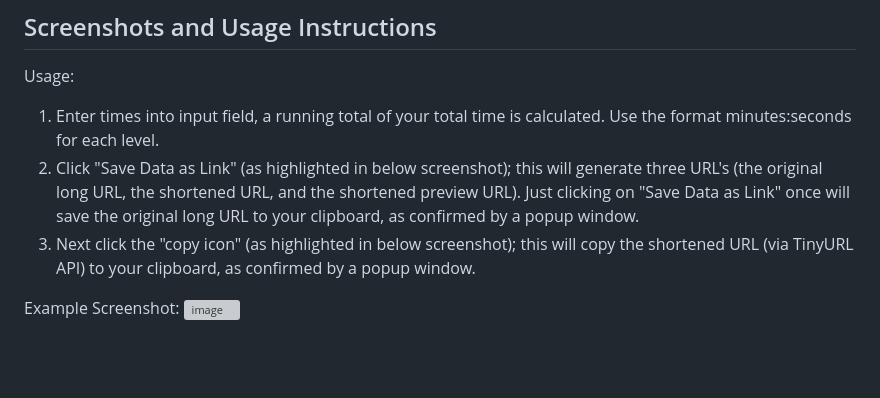
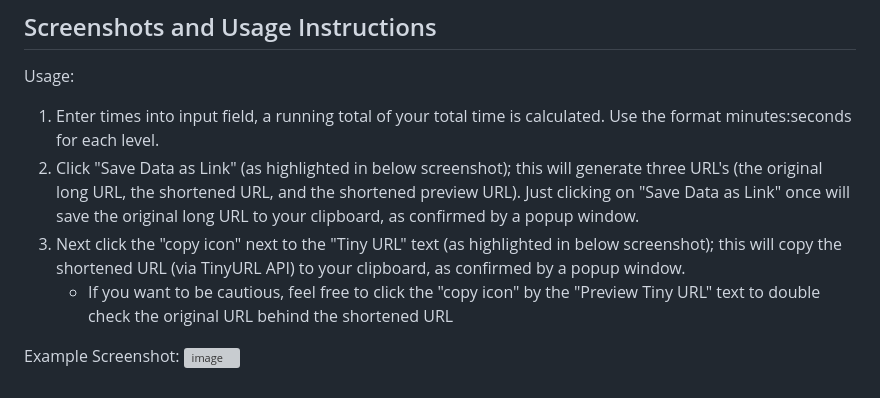
Before and after one commit to solderq35/fg-time-calc, a Markdown page: README.md, the part around the change. GitHub-like rendering; blank space fills up the shorter version; grey boxes are pictures that could not be loaded.

Commit message:
preview url note

```diff
--- a/README.md
+++ b/README.md
@@ -44,7 +44,8 @@ Usage:
 
 1. Enter times into input field, a running total of your total time is calculated. Use the format minutes:seconds for each level.
 2. Click "Save Data as Link" (as highlighted in below screenshot); this will generate three URL's (the original long URL, the shortened URL, and the shortened preview URL). Just clicking on "Save Data as Link" once will save the original long URL to your clipboard, as confirmed by a popup window.
-3. Next click the "copy icon" (as highlighted in below screenshot); this will copy the shortened URL (via TinyURL API) to your clipboard, as confirmed by a popup window.
+3. Next click the "copy icon" next to the "Tiny URL" text (as highlighted in below screenshot); this will copy the shortened URL (via TinyURL API) to your clipboard, as confirmed by a popup window.
+    - If you want to be cautious, feel free to click the "copy icon" by the "Preview Tiny URL" text to double check the original URL behind the shortened URL
 
 Example Screenshot:
 ![image](https://user-images.githubusercontent.com/82061589/233585877-22d0103b-8ec9-486f-a732-f5915eefe801.png)
```
